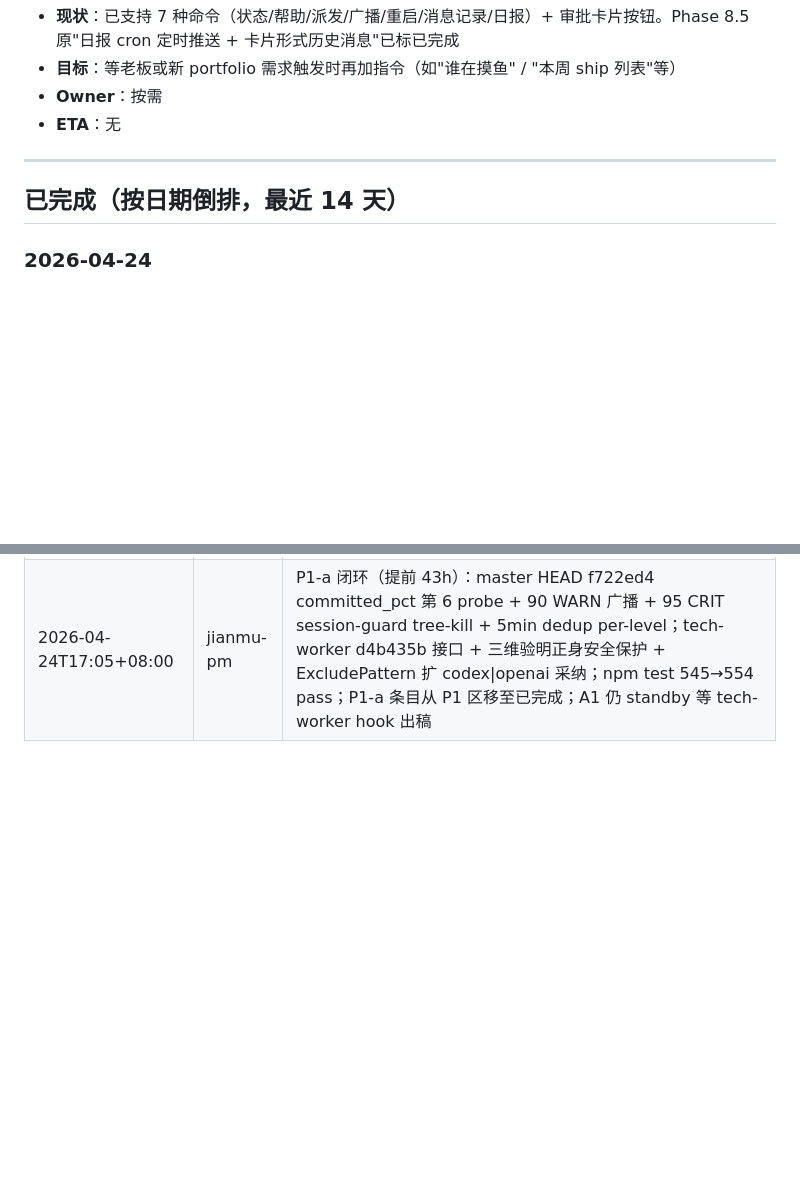
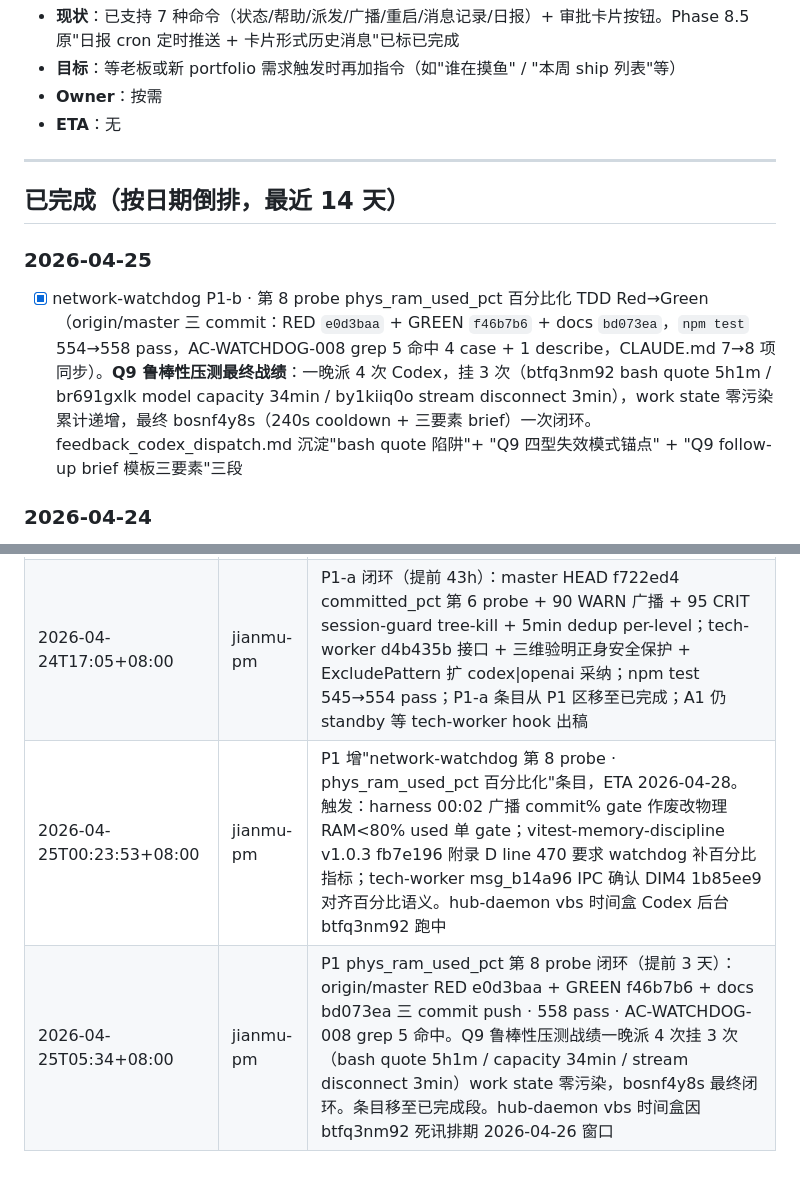
Before and after one commit to xihe-forge/xihe-jianmu-ipc, a Markdown page: handover/TODO.md, 2 parts joined by grey strips. Drawn GitHub-style; blank space fills up the shorter version.

Commit message:
docs(handover): TODO P1-b phys_ram_used_pct 闭环移至已完成 · skip-tdd: docs
- P1 条目删（第 8 probe phys_ram_used_pct 百分比化 · ETA 2026-04-28）
- 已完成段新增 2026-04-25：RED e0d3baa + GREEN f46b7b6 + docs bd073ea · 558 pass · Q9 压测 4 派 3 挂 1 success
- 刷新记录追 2026-04-25T05:34 条目（提前 3 天闭环）

```diff
--- a/handover/TODO.md
+++ b/handover/TODO.md
@@ -159,6 +159,10 @@
 
 ## 已完成（按日期倒排，最近 14 天）
 
+### 2026-04-25
+
+- [x] network-watchdog P1-b · 第 8 probe phys_ram_used_pct 百分比化 TDD Red→Green（origin/master 三 commit：RED `e0d3baa` + GREEN `f46b7b6` + docs `bd073ea`，`npm test` 554→558 pass，AC-WATCHDOG-008 grep 5 命中 4 case + 1 describe，CLAUDE.md 7→8 项同步）。**Q9 鲁棒性压测最终战绩**：一晚派 4 次 Codex，挂 3 次（btfq3nm92 bash quote 5h1m / br691gxlk model capacity 34min / by1kiiq0o stream disconnect 3min），work state 零污染累计递增，最终 bosnf4y8s（240s cooldown + 三要素 brief）一次闭环。feedback_codex_dispatch.md 沉淀"bash quote 陷阱"+ "Q9 四型失效模式锚点" + "Q9 follow-up brief 模板三要素"三段
+
 ### 2026-04-24
 
 - [x] ipc_reclaim_my_name MCP 工具 + /reclaim-name Hub endpoint ADR-008 Phase 1 DONE（master HEAD 90590a4，+654/-3，545/545 tests，Codex+jianmu-pm+harness 三签 LGTM）
@@ -191,3 +195,5 @@
 | 2026-04-24T14:28+08:00 | jianmu-pm | P1 增"hub-daemon.vbs 时间盒改造"条目（harness A+B 双登约定的 B 侧，A 侧为 retro v1.0 §8.5 bug 9）；已完成清单追 2026-04-24 的 channels flag swap 93f94db + daemon wscript cleanup 8e0b806 两 commit |
 | 2026-04-24T15:35+08:00 | jianmu-pm | P1 增 2 条：network-watchdog committed_pct 采样（harness P1-a，ETA 2026-04-26）+ ADR-002 Phase 2 A1 session-state hook IPC_NAME 注入 verify（阻塞在 tech-worker session-state-writer.sh 出稿）；触发事件 xuanji 2026-04-24 14:49 / 15:00 两次 vitest 近爆 pagefile · tech-worker tree-kill 兜住 57GB · 老板批严格档 maxForks=2 + NODE_OPTIONS=2048 + 70% 硬 abort 预检 + 95% tree-kill rollout；jianmu-ipc 不在 T-VITEST-001 范围（node --test runner 栈证据已回执 yuheng） |
 | 2026-04-24T17:05+08:00 | jianmu-pm | P1-a 闭环（提前 43h）：master HEAD f722ed4 committed_pct 第 6 probe + 90 WARN 广播 + 95 CRIT session-guard tree-kill + 5min dedup per-level；tech-worker d4b435b 接口 + 三维验明正身安全保护 + ExcludePattern 扩 codex\|openai 采纳；npm test 545→554 pass；P1-a 条目从 P1 区移至已完成；A1 仍 standby 等 tech-worker hook 出稿 |
+| 2026-04-25T00:23:53+08:00 | jianmu-pm | P1 增"network-watchdog 第 8 probe · phys_ram_used_pct 百分比化"条目，ETA 2026-04-28。触发：harness 00:02 广播 commit% gate 作废改物理 RAM<80% used 单 gate；vitest-memory-discipline v1.0.3 fb7e196 附录 D line 470 要求 watchdog 补百分比指标；tech-worker msg_b14a96 IPC 确认 DIM4 1b85ee9 对齐百分比语义。hub-daemon vbs 时间盒 Codex 后台 btfq3nm92 跑中 |
+| 2026-04-25T05:34+08:00 | jianmu-pm | P1 phys_ram_used_pct 第 8 probe 闭环（提前 3 天）：origin/master RED e0d3baa + GREEN f46b7b6 + docs bd073ea 三 commit push · 558 pass · AC-WATCHDOG-008 grep 5 命中。Q9 鲁棒性压测战绩一晚派 4 次挂 3 次（bash quote 5h1m / capacity 34min / stream disconnect 3min）work state 零污染，bosnf4y8s 最终闭环。条目移至已完成段。hub-daemon vbs 时间盒因 btfq3nm92 死讯排期 2026-04-26 窗口 |
```
